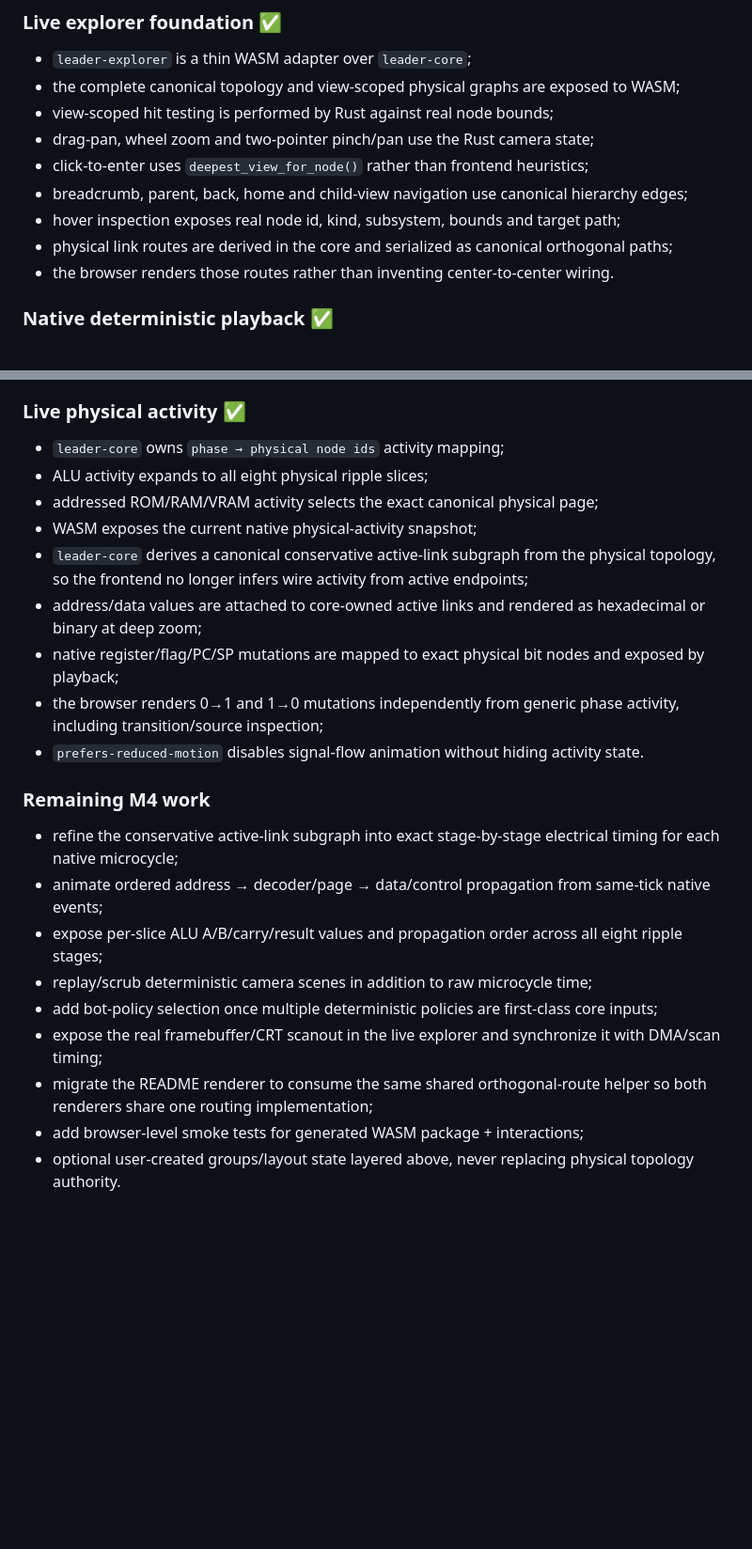
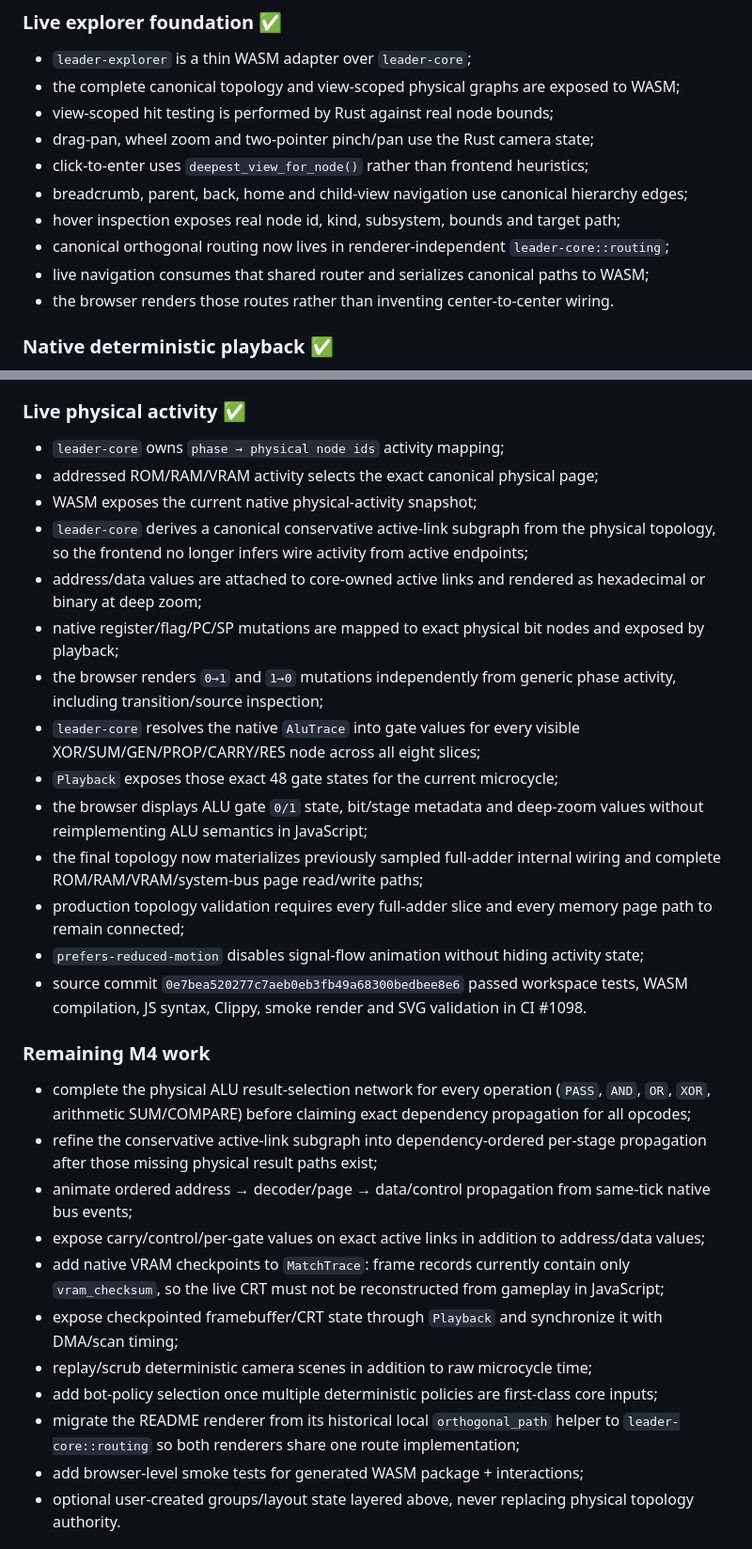
Before and after one commit to LeaderGRL/Leader_Invader, a Markdown page: docs/ROADMAP.md, 2 parts joined by grey strips. Shown at 94% size. GitHub-like rendering; blank space fills up the shorter version.

Commit message:
docs(roadmap): record gate-level ALU explorer state

```diff
--- a/docs/ROADMAP.md
+++ b/docs/ROADMAP.md
@@ -182,7 +182,8 @@ The README remains a zero-JavaScript cinematic artifact, while the same Rust cor
 - click-to-enter uses `deepest_view_for_node()` rather than frontend heuristics;
 - breadcrumb, parent, back, home and child-view navigation use canonical hierarchy edges;
 - hover inspection exposes real node id, kind, subsystem, bounds and target path;
-- physical link routes are derived in the core and serialized as canonical orthogonal paths;
+- canonical orthogonal routing now lives in renderer-independent `leader-core::routing`;
+- live navigation consumes that shared router and serializes canonical paths to WASM;
 - the browser renders those routes rather than inventing center-to-center wiring.
 
 ### Native deterministic playback ✅
@@ -199,24 +200,31 @@ The README remains a zero-JavaScript cinematic artifact, while the same Rust cor
 ### Live physical activity ✅
 
 - `leader-core` owns `phase → physical node ids` activity mapping;
-- ALU activity expands to all eight physical ripple slices;
 - addressed ROM/RAM/VRAM activity selects the exact canonical physical page;
 - WASM exposes the current native physical-activity snapshot;
 - `leader-core` derives a canonical conservative active-link subgraph from the physical topology, so the frontend no longer infers wire activity from active endpoints;
 - address/data values are attached to core-owned active links and rendered as hexadecimal or binary at deep zoom;
 - native register/flag/PC/SP mutations are mapped to exact physical bit nodes and exposed by playback;
-- the browser renders 0→1 and 1→0 mutations independently from generic phase activity, including transition/source inspection;
-- `prefers-reduced-motion` disables signal-flow animation without hiding activity state.
+- the browser renders `0→1` and `1→0` mutations independently from generic phase activity, including transition/source inspection;
+- `leader-core` resolves the native `AluTrace` into gate values for every visible XOR/SUM/GEN/PROP/CARRY/RES node across all eight slices;
+- `Playback` exposes those exact 48 gate states for the current microcycle;
+- the browser displays ALU gate `0/1` state, bit/stage metadata and deep-zoom values without reimplementing ALU semantics in JavaScript;
+- the final topology now materializes previously sampled full-adder internal wiring and complete ROM/RAM/VRAM/system-bus page read/write paths;
+- production topology validation requires every full-adder slice and every memory page path to remain connected;
+- `prefers-reduced-motion` disables signal-flow animation without hiding activity state;
+- source commit `0e7bea520277c7aeb0eb3fb49a68300bedbee8e6` passed workspace tests, WASM compilation, JS syntax, Clippy, smoke render and SVG validation in CI #1098.
 
 ### Remaining M4 work
 
-- refine the conservative active-link subgraph into exact stage-by-stage electrical timing for each native microcycle;
-- animate ordered address → decoder/page → data/control propagation from same-tick native events;
-- expose per-slice ALU A/B/carry/result values and propagation order across all eight ripple stages;
+- complete the physical ALU result-selection network for every operation (`PASS`, `AND`, `OR`, `XOR`, arithmetic SUM/COMPARE) before claiming exact dependency propagation for all opcodes;
+- refine the conservative active-link subgraph into dependency-ordered per-stage propagation after those missing physical result paths exist;
+- animate ordered address → decoder/page → data/control propagation from same-tick native bus events;
+- expose carry/control/per-gate values on exact active links in addition to address/data values;
+- add native VRAM checkpoints to `MatchTrace`: frame records currently contain only `vram_checksum`, so the live CRT must not be reconstructed from gameplay in JavaScript;
+- expose checkpointed framebuffer/CRT state through `Playback` and synchronize it with DMA/scan timing;
 - replay/scrub deterministic camera scenes in addition to raw microcycle time;
 - add bot-policy selection once multiple deterministic policies are first-class core inputs;
-- expose the real framebuffer/CRT scanout in the live explorer and synchronize it with DMA/scan timing;
-- migrate the README renderer to consume the same shared orthogonal-route helper so both renderers share one routing implementation;
+- migrate the README renderer from its historical local `orthogonal_path` helper to `leader-core::routing` so both renderers share one route implementation;
 - add browser-level smoke tests for generated WASM package + interactions;
 - optional user-created groups/layout state layered above, never replacing physical topology authority.
 
```
